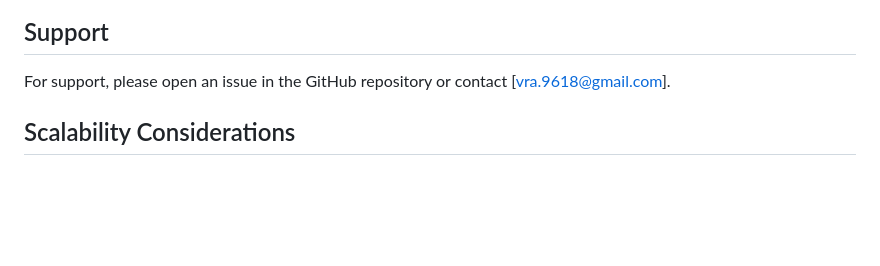
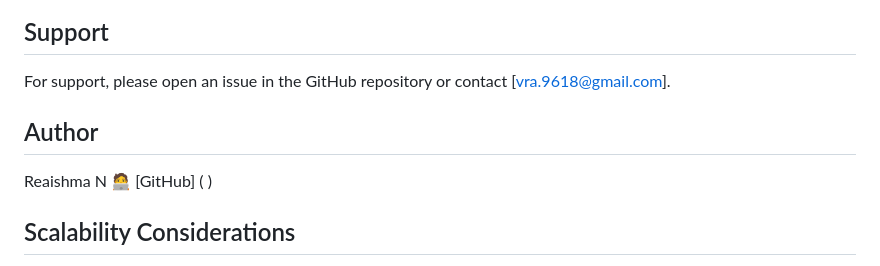
Before and after one commit to Reaishma/Natural-language-AI, a Markdown page: Readme .md, the part around one of its changes. GitHub-like rendering; blank space fills up the shorter version.

```diff
--- a/Readme .md
+++ b/Readme .md
@@ -188,7 +188,9 @@ This project is licensed under the MIT License - see the [LICENSE](LICENSE) file
 
 For support, please open an issue in the GitHub repository or contact [vra.9618@gmail.com].
 
-
+## Author
+   Reaishma N 🧑‍💻
+   [GitHub] ( )
 
 
 ## Scalability Considerations
```
Also changed, not shown: other parts of Readme .md (+2 -2 lines).
